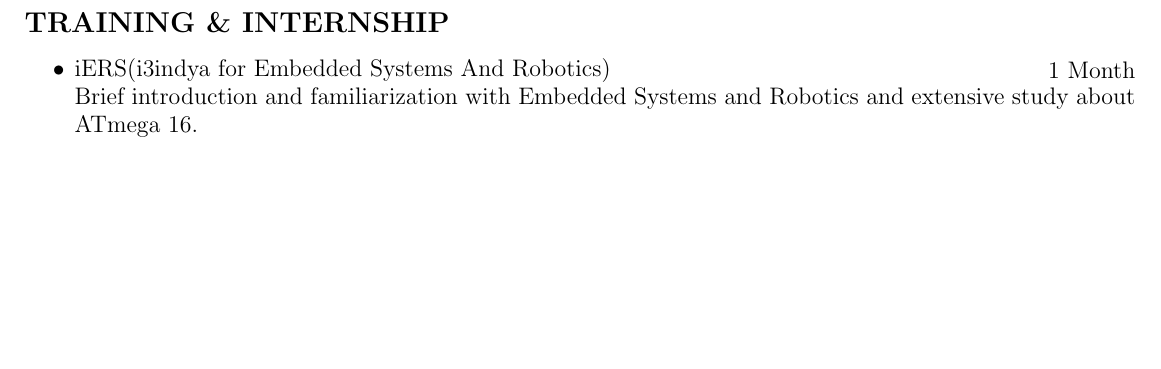
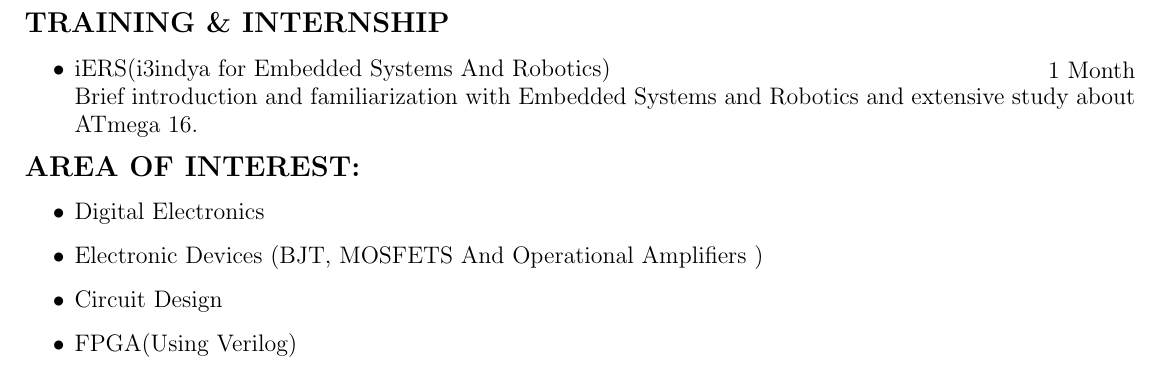
Before and after one commit to Ayush5047/AyushGaurav_Resume, a LaTeX CV (AyushGaurav_Resume.tex): part of page 2 of 2, cut so that both start at the same text, the shorter picture padded with empty space. Compiled offline with pdfLaTeX.

Commit message:
initial commit

```diff
--- a/AyushGaurav_Resume.tex
+++ b/AyushGaurav_Resume.tex
@@ -106,5 +106,12 @@
 	Brief introduction and familiarization with Embedded Systems and Robotics and extensive study about ATmega 16.
 
 \end{itemize}
+	\main{\Large\textbf{AREA OF INTEREST:}}
+\begin{itemize}
+	\item Digital Electronics
+	\item Electronic Devices (BJT, MOSFETS  And Operational Amplifiers )
+	\item Circuit Design
+	\item FPGA(Using Verilog)
+\end{itemize}
 
 \end{document}
```
Also changed, not shown: Message.txt (+2 -0 lines), AyushGaurav_Resume.pdf, 2 other files.
